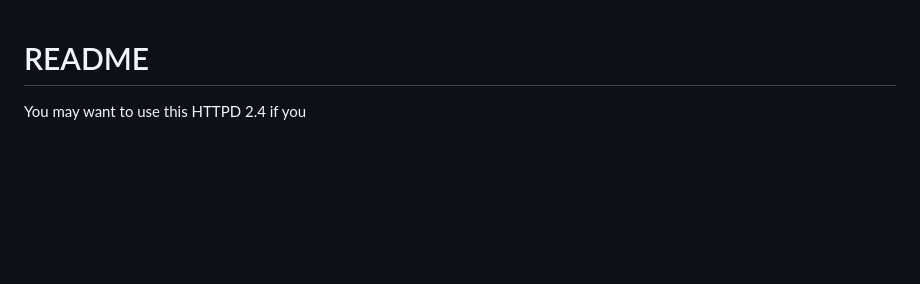
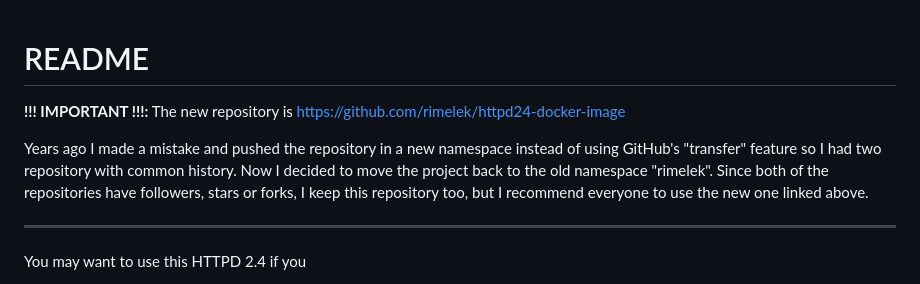
Before and after one commit to rimelek/httpd24-docker-image-before-v2, a Markdown page: README.md, the part around the change. GitHub-like rendering; blank space fills up the shorter version.

Commit message:
archive the repo and recommend the new repo

```diff
--- a/README.md
+++ b/README.md
@@ -1,4 +1,10 @@
 # README
+
+**!!! IMPORTANT !!!:** The new repository is https://github.com/rimelek/httpd24-docker-image
+
+Years ago I made a mistake and pushed the repository in a new namespace instead of using GitHub's "transfer" feature so I had two repository with common history. Now I decided to move the project back to the old namespace "rimelek". Since both of the repositories have followers, stars or forks, I keep this repository too, but I recommend everyone to use the new one linked above.
+
+----
 
 You may want to use this HTTPD 2.4 if you
 
```
